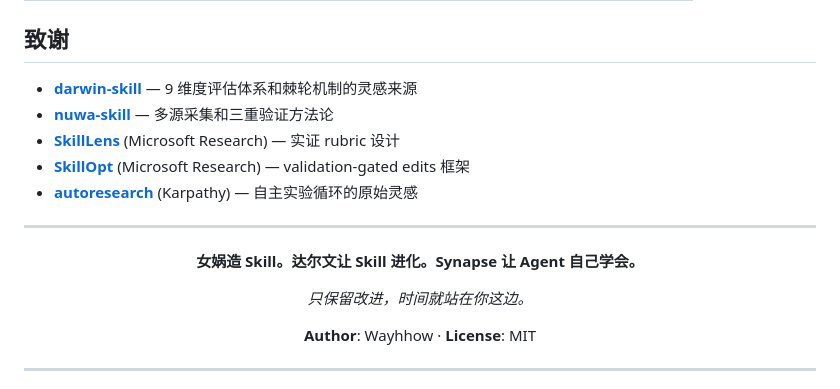
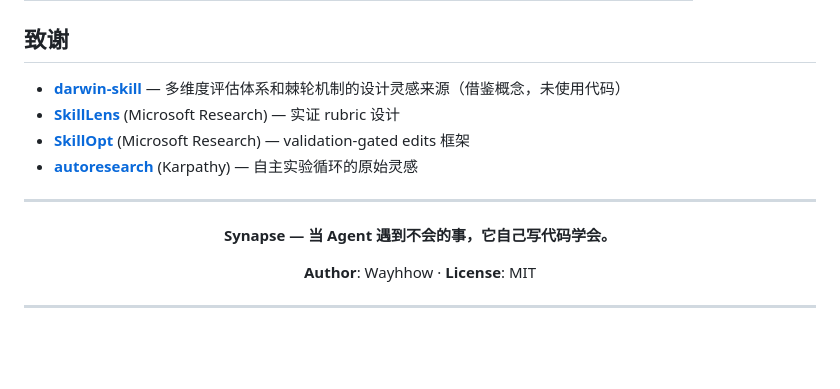
Before and after one commit to Wayhhow/Synapse, a Markdown page: README.md, the part around the change. GitHub-like rendering; blank space fills up the shorter version.

Commit message:
feat: 分析仓库功能与改进
Co-authored-by: traeagent <traeagent@users.noreply.github.com>

```diff
--- a/README.md
+++ b/README.md
@@ -341,8 +341,7 @@ Synapse/
 
 ## 致谢
 
-- **[darwin-skill](https://github.com/alchaincyf/darwin-skill)** — 9 维度评估体系和棘轮机制的灵感来源
-- **[nuwa-skill](https://github.com/alchaincyf/nuwa-skill)** — 多源采集和三重验证方法论
+- **[darwin-skill](https://github.com/alchaincyf/darwin-skill)** — 多维度评估体系和棘轮机制的设计灵感来源（借鉴概念，未使用代码）
 - **[SkillLens](https://arxiv.org/abs/2605.23899)** (Microsoft Research) — 实证 rubric 设计
 - **[SkillOpt](https://arxiv.org/abs/2605.23904)** (Microsoft Research) — validation-gated edits 框架
 - **[autoresearch](https://github.com/karpathy/autoresearch)** (Karpathy) — 自主实验循环的原始灵感
@@ -351,9 +350,7 @@ Synapse/
 
 <div align="center">
 
-**女娲造 Skill。达尔文让 Skill 进化。Synapse 让 Agent 自己学会。**
-
-*只保留改进，时间就站在你这边。*
+**Synapse — 当 Agent 遇到不会的事，它自己写代码学会。**
 
 **Author**: Wayhhow · **License**: MIT
 
```
